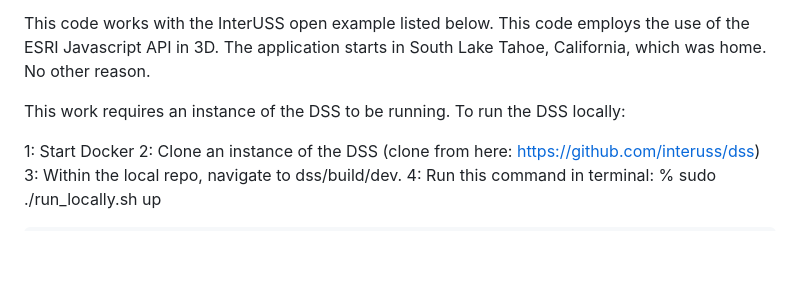
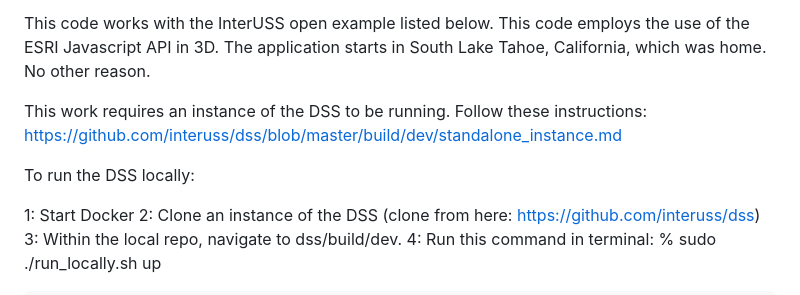
Before and after one commit to edancain/InterUSS_Test, a Markdown page: README.md, the part around the change. Drawn GitHub-style; blank space fills up the shorter version.

Commit message:
Update README with DSS instructions link
Added link to DSS standalone instance instructions.

```diff
--- a/README.md
+++ b/README.md
@@ -7,6 +7,8 @@ This code works with the InterUSS open example listed below.
 This code employs the use of the ESRI Javascript API in 3D. The application starts in South Lake Tahoe, California, which was home. No other reason.
 
 This work requires an instance of the DSS to be running.
+Follow these instructions: https://github.com/interuss/dss/blob/master/build/dev/standalone_instance.md
+
 To run the DSS locally:
 
 1: Start Docker
```
